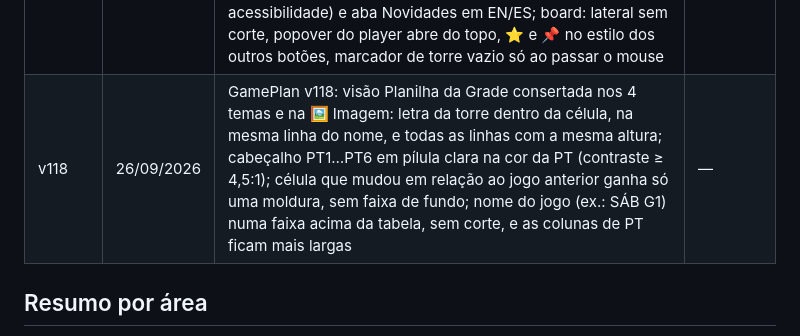
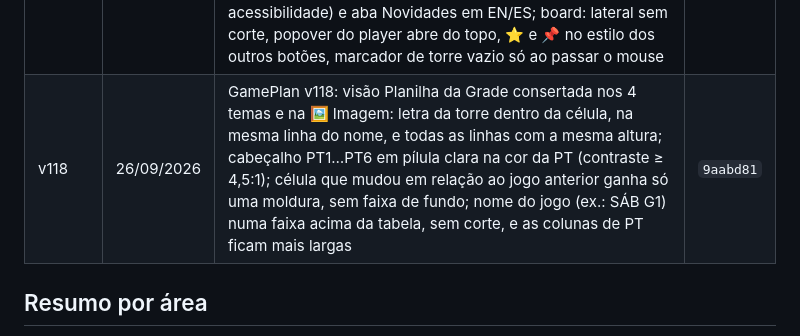
Before and after one commit to guilhermeadapt/zhi-gang, a Markdown page: CHANGELOG.md, the part around the change. Rendered like a GitHub page.

Commit message:
changelog: v118
Co-Authored-By: Claude Opus 5.5 <noreply@anthropic.com>
Claude-Session: https://claude.ai/code/session_015WCcF4kTS8Dj8RCvRC2PR9

```diff
--- a/CHANGELOG.md
+++ b/CHANGELOG.md
@@ -124,7 +124,7 @@ Os 10 primeiros commits são anteriores ao versionamento (marcados como —). O
 | v115 | 26/09/2026 | GamePlan v115: ☁ Salvar link no Board. O board (dois dias, jogos, puxados e links dos eventos) vai para o Worker do zhi-signups com nome curto e senha, e o link vira ?s=nome; qualquer um com o link abre, regravar pede a senha definida no primeiro salvamento; textos PT/ES/EN e guia | `b8d2fe2` |
 | v116 | 26/09/2026 | GamePlan v116: 🎨 tema no Board e na Grade (Escuro, Escuro contraste, Claro, Planilha), guardado no navegador; a 🖼 Imagem segue o tema, e no Planilha as células vêm cheias nas cores da planilha da staff (laranja Tank, azul DPS, verde Healer); JG por cor (Vermelha, Branca, Amarela, Verde) no popover do player, valendo a guerra toda, com moeda Fun Coin colorida no card e uma linha por cor embaixo da Grade e da imagem; a imagem passa a usar a função de cada jogo (antes pintava todos os jogos com a função do jogo aberto); textos PT/ES/EN e guia | `a874a19` |
 | v117 | 26/09/2026 | GamePlan v117: 🎨 tema no app inteiro (barra do topo, ferramentas, painel de PTs, fases, popovers, guia, editor de PT e menus seguem o tema; nenhum texto abaixo de 3:1 nos 4 temas) e escolha do tema no aviso de entrada, ao lado do idioma; tradução completa PT/ES/EN (cenários padrão, editor de PT, popover da PT, notas, guerras, rótulos de acessibilidade) e aba Novidades em EN/ES; board: lateral sem corte, popover do player abre do topo, ⭐ e 📌 no estilo dos outros botões, marcador de torre vazio só ao passar o mouse | `64de453` |
-| v118 | 26/09/2026 | GamePlan v118: visão Planilha da Grade consertada nos 4 temas e na 🖼 Imagem: letra da torre dentro da célula, na mesma linha do nome, e todas as linhas com a mesma altura; cabeçalho PT1…PT6 em pílula clara na cor da PT (contraste ≥ 4,5:1); célula que mudou em relação ao jogo anterior ganha só uma moldura, sem faixa de fundo; nome do jogo (ex.: SÁB G1) numa faixa acima da tabela, sem corte, e as colunas de PT ficam mais largas | — |
+| v118 | 26/09/2026 | GamePlan v118: visão Planilha da Grade consertada nos 4 temas e na 🖼 Imagem: letra da torre dentro da célula, na mesma linha do nome, e todas as linhas com a mesma altura; cabeçalho PT1…PT6 em pílula clara na cor da PT (contraste ≥ 4,5:1); célula que mudou em relação ao jogo anterior ganha só uma moldura, sem faixa de fundo; nome do jogo (ex.: SÁB G1) numa faixa acima da tabela, sem corte, e as colunas de PT ficam mais largas | `9aabd81` |
 
 
 ## Resumo por área
```
